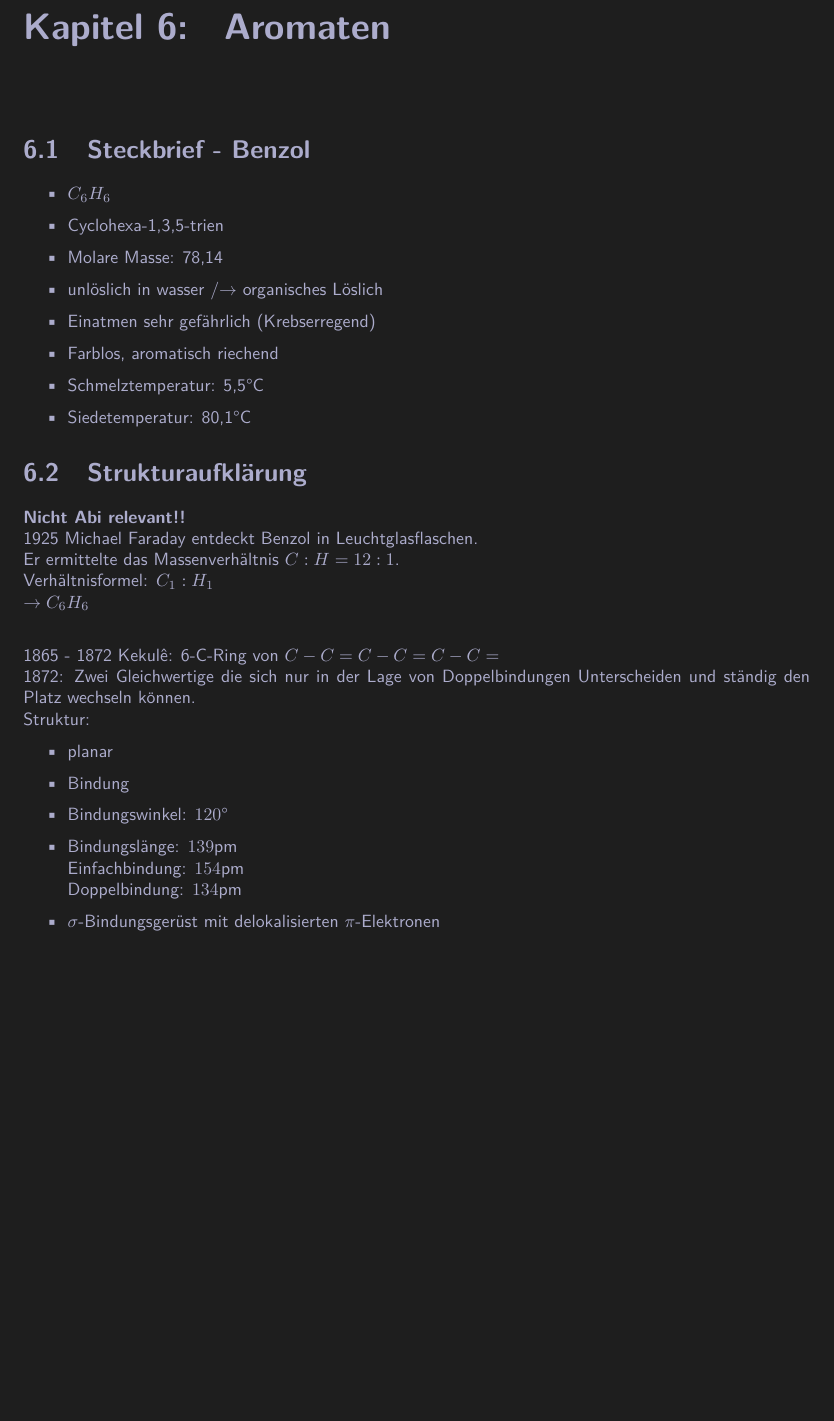
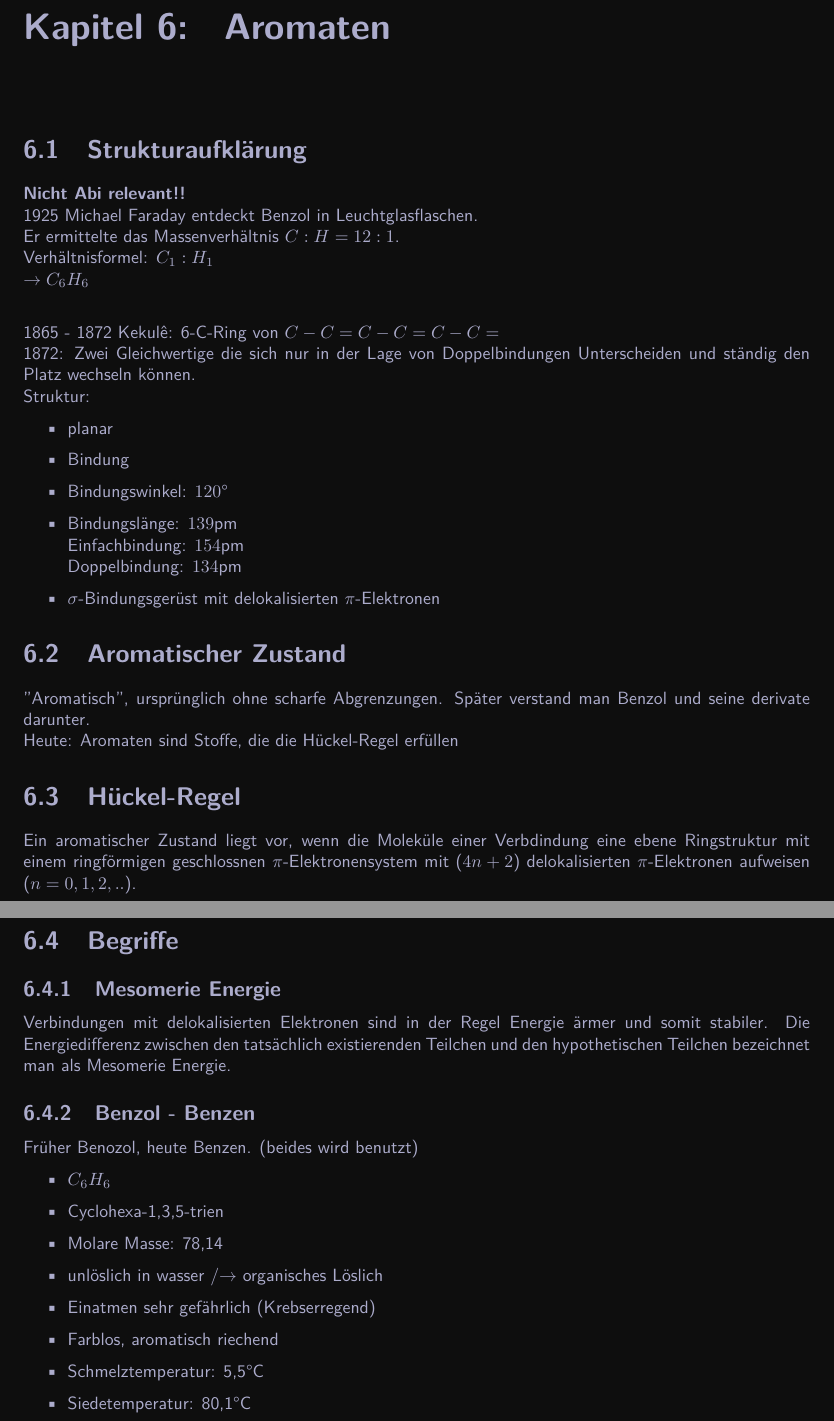
Before and after one commit to OfflineBot/chemie_tex, a LaTeX document (main.tex, which reads include/commands.tex, src/aromaten/aromatischer_zustand.tex, src/aromaten/begriffe.tex): part of page 23 of 31 before the commit and two parts of pages 23 and 24 of 32 after it, the two joined at a grey line, cut so that both start at the same text, the shorter picture padded with empty space. Compiled offline with pdfLaTeX.

Commit message:
11 july; 15:19

```diff
--- a/include/commands.tex
+++ b/include/commands.tex
@@ -27,7 +27,7 @@
 \titleformat{\subsubsection}{\normalsize\bfseries}{\thesubsubsection}{1em}{}
 
 
-\definecolor{bgcolor}{HTML}{1e1e1e}
+\definecolor{bgcolor}{HTML}{0e0e0e}
 \definecolor{textcolor}{HTML}{acaccc}
 
 \pagecolor{bgcolor}
--- /dev/null
+++ b/src/aromaten/aromatischer_zustand.tex
@@ -0,0 +1,4 @@
+\section{Aromatischer Zustand}
+"Aromatisch", ursprünglich ohne scharfe Abgrenzungen.
+Später verstand man Benzol und seine derivate darunter. \\
+Heute: Aromaten sind Stoffe, die die Hückel-Regel erfüllen
--- /dev/null
+++ b/src/aromaten/begriffe.tex
@@ -0,0 +1,20 @@
+\section{Begriffe}
+\subsection{Mesomerie Energie}
+Verbindungen mit delokalisierten Elektronen sind in der
+Regel Energie ärmer und somit stabiler.
+Die Energiedifferenz zwischen den tatsächlich existierenden
+Teilchen und den hypothetischen Teilchen bezeichnet man als
+Mesomerie Energie.
+
+\subsection{Benzol - Benzen}
+Früher Benozol, heute Benzen. (beides wird benutzt)
+\begin{itemize}
+    \item $C_6H_6$
+    \item Cyclohexa-1,3,5-trien
+    \item Molare Masse: 78,14
+    \item unlöslich in wasser /$\rightarrow$ organisches Löslich
+    \item Einatmen sehr gefährlich (Krebserregend)
+    \item Farblos, aromatisch riechend
+    \item Schmelztemperatur: 5,5°C
+    \item Siedetemperatur: 80,1°C
+\end{itemize}
--- /dev/null
+++ b/src/aromaten/hückel_regel.tex
@@ -0,0 +1,5 @@
+\section{Hückel-Regel}
+Ein aromatischer Zustand liegt vor,
+wenn die Moleküle einer Verbdindung eine ebene Ringstruktur mit einem ringförmigen geschlossnen
+$\pi$-Elektronensystem mit ($4n + 2$) delokalisierten $\pi$-Elektronen aufweisen
+($n = 0,1,2,..$).
--- a/src/aromaten/stoffe.tex
+++ /dev/null
@@ -1,11 +0,0 @@
-\section{Steckbrief - Benzol}
-\begin{itemize}
-    \item $C_6H_6$
-    \item Cyclohexa-1,3,5-trien
-    \item Molare Masse: 78,14
-    \item unlöslich in wasser /$\rightarrow$ organisches Löslich
-    \item Einatmen sehr gefährlich (Krebserregend)
-    \item Farblos, aromatisch riechend
-    \item Schmelztemperatur: 5,5°C
-    \item Siedetemperatur: 80,1°C
-\end{itemize}
```
Also changed, not shown: src/aromaten/aromaten.tex (+3 -1 lines), src/was_fehlt_mir.tex (+1 -0 lines), main.pdf, 4 other files.
